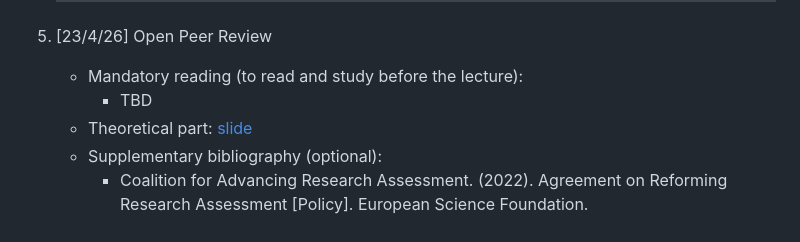
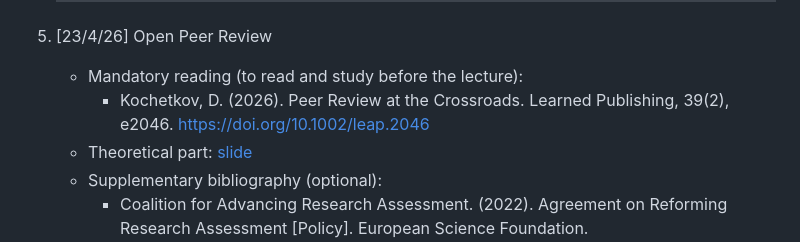
Before and after one commit to open-sci/2025-2026, a Markdown page: README.md, the part around the change. Rendered like a GitHub page.

```diff
--- a/README.md
+++ b/README.md
@@ -81,7 +81,7 @@ This space contains all the material related to the [Open Science course](https:
 
 5. [23/4/26] Open Peer Review
    * Mandatory reading (to read and study before the lecture):
-     * TBD
+     * Kochetkov, D. (2026). Peer Review at the Crossroads. Learned Publishing, 39(2), e2046. https://doi.org/10.1002/leap.2046
    * Theoretical part: [slide](https://docs.google.com/presentation/d/1OMjcBQrVshMZNDK2H0pb5qXuxvz-d5UyMEIOm8-Dh3Y/edit?usp=sharing)
    * Supplementary bibliography (optional):
      * Coalition for Advancing Research Assessment. (2022). Agreement on Reforming Research Assessment [Policy]. European Science Foundation. https://coara.eu/agreement/the-agreement-full-text/
```
